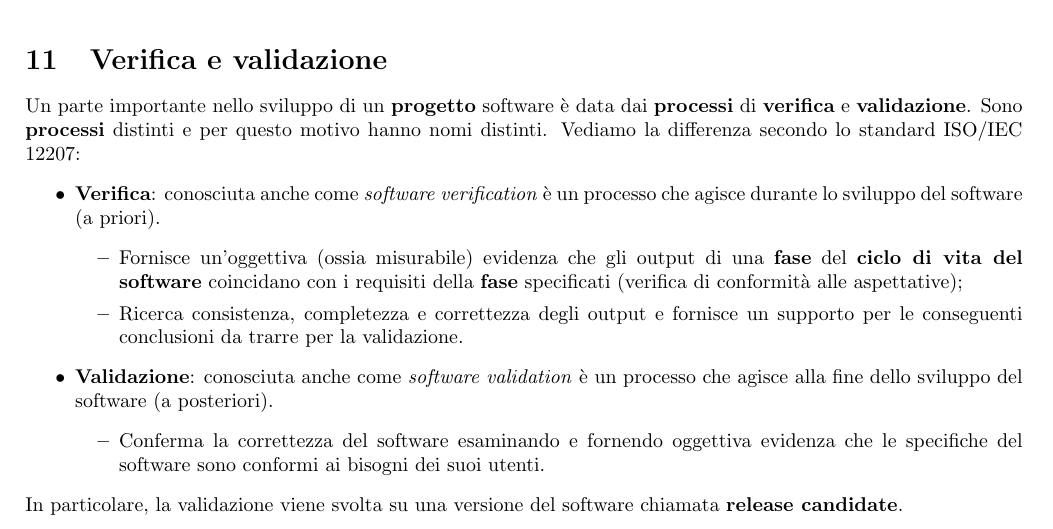
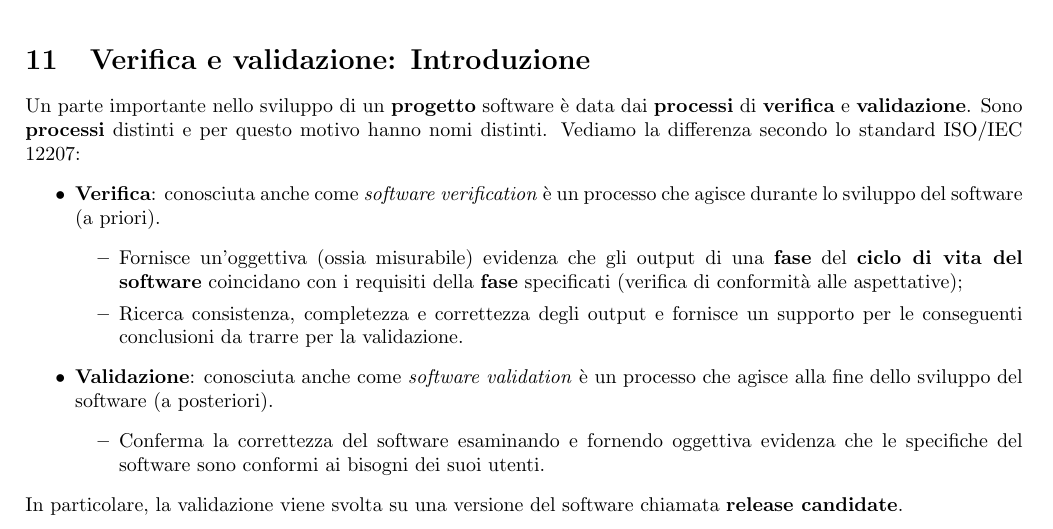
Before and after one commit to TommasoAzz/appunti-ingegneria-software, a LaTeX paper (main.tex, which reads capitoli/verifica_validazione.tex): part of page 33 of 36, cut at the place of the change. Compiled offline with pdfLaTeX.

Commit message:
Modificato titolo V&V

```diff
--- a/capitoli/verifica_validazione.tex
+++ b/capitoli/verifica_validazione.tex
@@ -1,7 +1,7 @@
 \documentclass[../main]{subfiles}
 \begin{document}
 
-\section{Verifica e validazione}
+\section{Verifica e validazione: Introduzione}
 Un parte importante nello sviluppo di un \g{progetto} software è data dai \g{processi} di \g{verifica} e \g{validazione}. Sono \g{processi} distinti e per questo motivo hanno nomi distinti. Vediamo la differenza secondo lo standard ISO/IEC 12207:
 \begin{itemize}
     \item \g{Verifica}: conosciuta anche come \textit{software verification} è un processo che agisce durante lo sviluppo del software (a priori).
```
